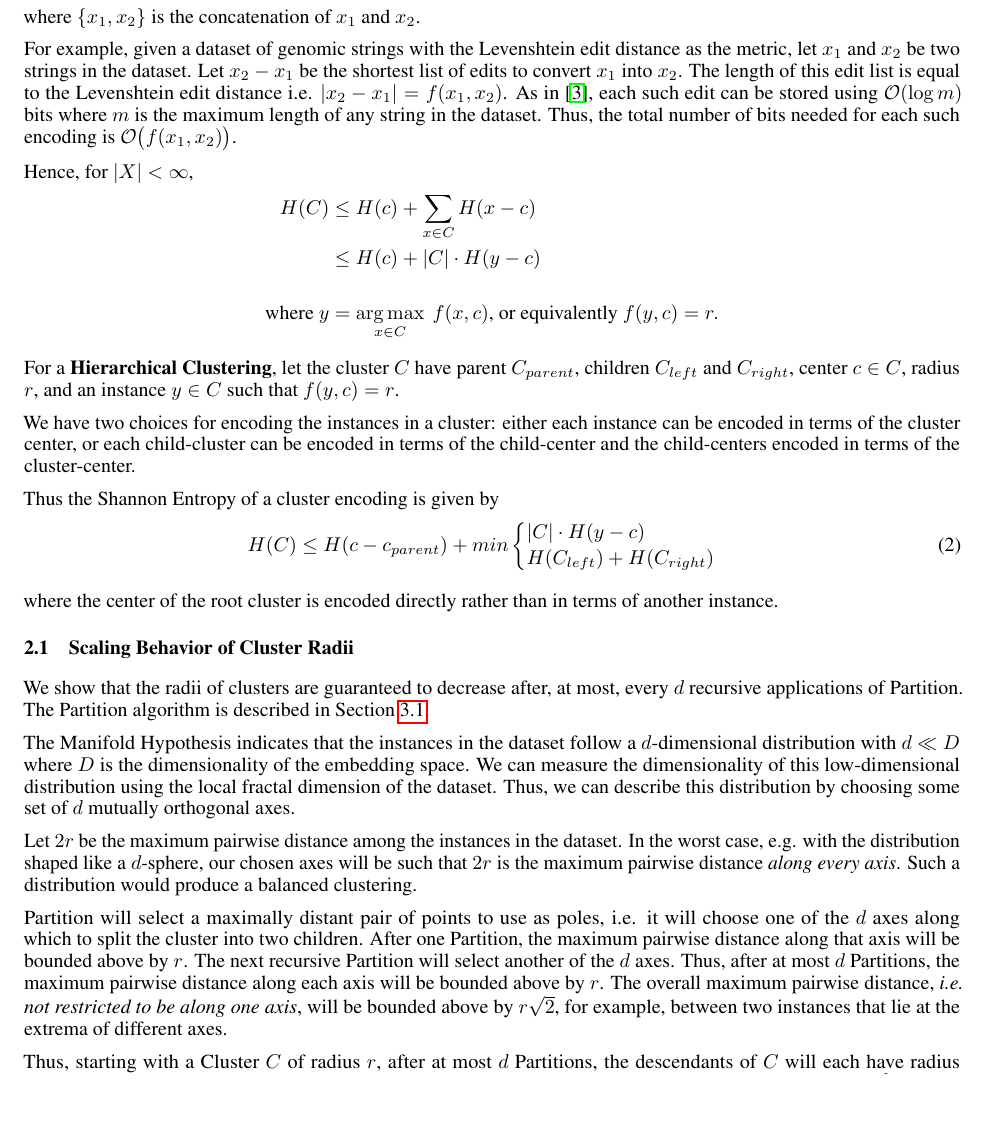
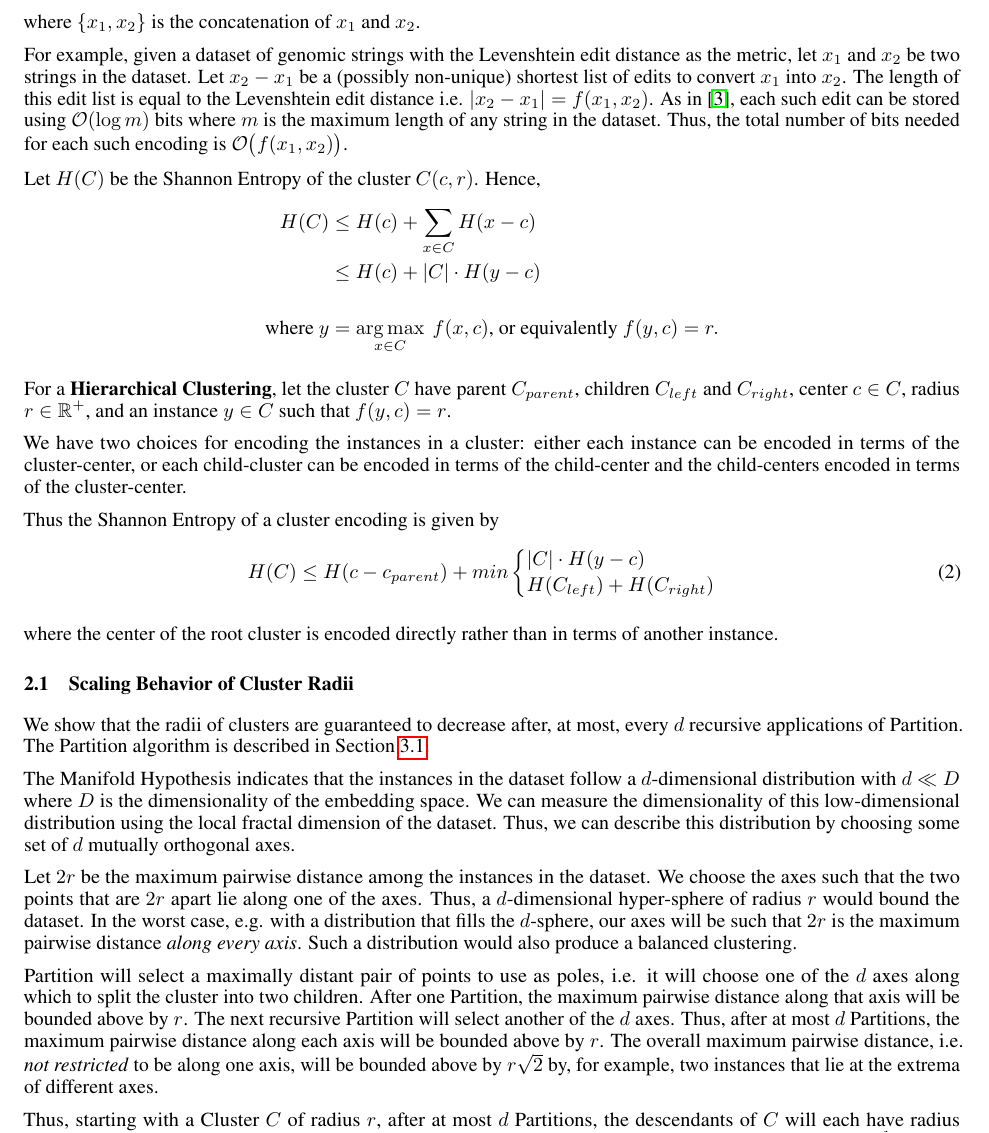
Before and after one commit to URI-ABD/cakes-paper, a LaTeX paper (paper.tex, which reads sections/2-info-theory.tex): part of page 3 of 7, cut so that both start at the same text, the shorter picture padded with empty space. Compiled offline with pdfLaTeX.

Commit message:
fixes and typos

```diff
--- a/sections/2-info-theory.tex
+++ b/sections/2-info-theory.tex
@@ -61,2 +61 @@ The \textbf{Shannon Entropy} of an instance $x$, denoted by $H(x)$, is the numbe
 Given an encoding, $x_2 - x_1$, of an instance $x_2$ in terms of another instance $x_1$, let $H(x_2 - x_1)$ be the Shannon Entropy of the encoding, i.e. the number of bits needed to store the encoding.
-Therefore, \[ H \big( \{ x_1, x_2 \} \big) \leq H(x_1) + H(x_2 - x_1) \] where $\{ x_1, x_2 \}$ is the concatenation of $x_1$ and $x_2$.
@@ -63,21 +66,28 @@ Therefore, \[ H \big( \{ x_1, x_2 \} \big) \leq H(x_1) + H(x_2 - x_1) \] where $
+where $\{ x_1, x_2 \}$ is the concatenation of $x_1$ and $x_2$.
 
 For example, given a dataset of genomic strings with the Levenshtein edit distance as the metric, let $x_1$ and $x_2$ be two strings in the dataset.
-Let $x_2 - x_1$ be the shortest list of edits to convert $x_1$ into $x_2$.
+Let $x_2 - x_1$ be a (possibly non-unique) shortest list of edits to convert $x_1$ into $x_2$.
 The length of this edit list is equal to the Levenshtein edit distance i.e. $|x_2 - x_1| = f(x_1, x_2)$.
 As in~\cite{berger2020levenshtein}, each such edit can be stored using $\mathcal{O}(\log m)$ bits where $m$ is the maximum length of any string in the dataset.
 Thus, the total number of bits needed for each such encoding is $\mathcal{O} \big( f(x_1, x_2) \big)$.
 
-Hence, for $|X| < \infty$,
+Let $H(C)$ be the Shannon Entropy of the cluster $C(c, r)$.
+Hence,
 \begin{align*}
     H (C) &\leq H(c) + \sum_{x \in C} H(x - c) \\
     &\leq H(c) + |C| \cdot H(y - c) \\ \\
     \text{where} \ y &= \argmax_{x \in C} \ f(x, c) \text{, or equivalently} \ f(y, c) = r.
 \end{align*}
 
-For a \textbf{Hierarchical Clustering}, let the cluster $C$ have parent $C_{parent}$, children $C_{left}$ and $C_{right}$, center $c \in C$, radius $r$, and an instance $y \in C$ such that $f(y, c) = r$.
+For a \textbf{Hierarchical Clustering}, let the cluster $C$ have
+parent $C_{parent}$,
+children $C_{left}$ and $C_{right}$,
+center $c \in C$,
+radius $r \in \mathbb{R}^+$,
+and an instance $y \in C$ such that $f(y, c) = r$.
 
 We have two choices for encoding the instances in a cluster:
-either each instance can be encoded in terms of the cluster center,
+either each instance can be encoded in terms of the cluster-center,
 or each child-cluster can be encoded in terms of the child-center and the child-centers encoded in terms of the cluster-center.
 
 Thus the Shannon Entropy of a cluster encoding is given by
@@ -103,14 +113,16 @@ We can measure the dimensionality of this low-dimensional distribution using the
 Thus, we can describe this distribution by choosing some set of $d$ mutually orthogonal axes.
 
 Let $2r$ be the maximum pairwise distance among the instances in the dataset.
-In the worst case, e.g. with the distribution shaped like a $d$-sphere, our chosen axes will be such that $2r$ is the maximum pairwise distance \textit{along every axis}.
-Such a distribution would produce a balanced clustering.
+We choose the axes such that the two points that are $2r$ apart lie along one of the axes.
+Thus, a $d$-dimensional hyper-sphere of radius $r$ would bound the dataset.
+In the worst case, e.g. with a distribution that fills the $d$-sphere, our axes will be such that $2r$ is the maximum pairwise distance \textit{along every axis}.
+Such a distribution would also produce a balanced clustering.
 
 Partition will select a maximally distant pair of points to use as poles, i.e. it will choose one of the $d$ axes along which to split the cluster into two children.
 After one Partition, the maximum pairwise distance along that axis will be bounded above by $r$.
 The next recursive Partition will select another of the $d$ axes.
 Thus, after at most $d$ Partitions, the maximum pairwise distance along each axis will be bounded above by $r$.
-The overall maximum pairwise distance, \textit{i.e. not restricted to be along one axis}, will be bounded above by $r \sqrt{2}$, for example, between two instances that lie at the extrema of different axes.
+The overall maximum pairwise distance, i.e. \textit{not restricted} to be along one axis, will be bounded above by $r \sqrt{2}$ by, for example, two instances that lie at the extrema of different axes.
 
 Thus, starting with a Cluster $C$ of radius $r$, after at most $d$ Partitions, the descendants of $C$ will each have radius bounded above by $\frac{r}{\sqrt{2}}$.
 In other words, cluster radii are guaranteed to decrease by a multiplicative factor of $\frac{1}{\sqrt{2}}$ after at most $d$ Partitions where $d$ is the local fractal dimension of the manifold occupied by the data.
```
Also changed, not shown: sections/2-info-theory.tex (53 more changed lines).
